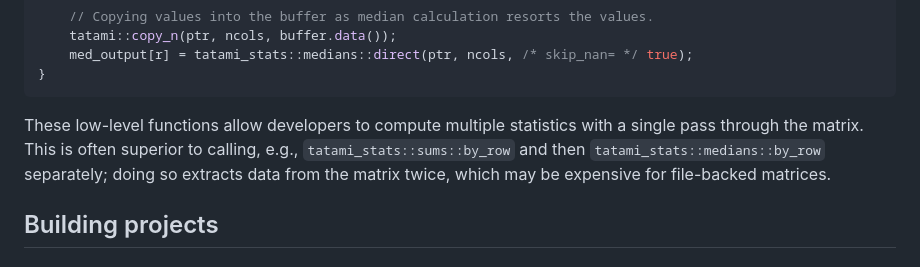
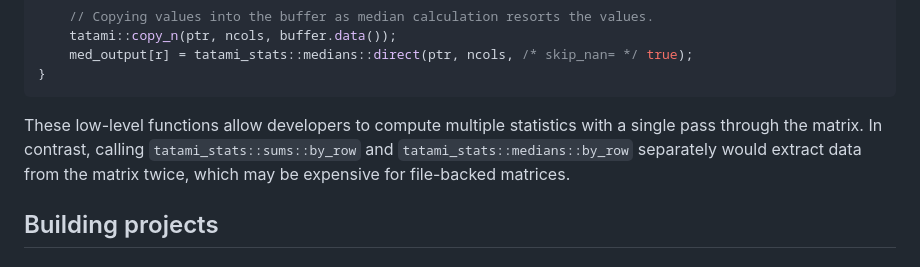
Before and after one commit to tatami-inc/tatami_stats, a Markdown page: README.md, the part around the change printed below. GitHub-like rendering.

Commit message:
Minor clean-ups to the README.

````diff
--- a/README.md
+++ b/README.md
@@ -73,8 +73,8 @@ for (int r = 0; r < nrows; ++r) {
 ```
 
 These low-level functions allow developers to compute multiple statistics with a single pass through the matrix.
-This is often superior to calling, e.g., `tatami_stats::sums::by_row` and then `tatami_stats::medians::by_row` separately;
-doing so extracts data from the matrix twice, which may be expensive for file-backed matrices.
+In contrast, calling `tatami_stats::sums::by_row` and `tatami_stats::medians::by_row` separately would extract data from the matrix twice,
+which may be expensive for file-backed matrices.
 
 ## Building projects
 
````
Also changed, not shown: other parts of README.md (+1 -1 lines).
